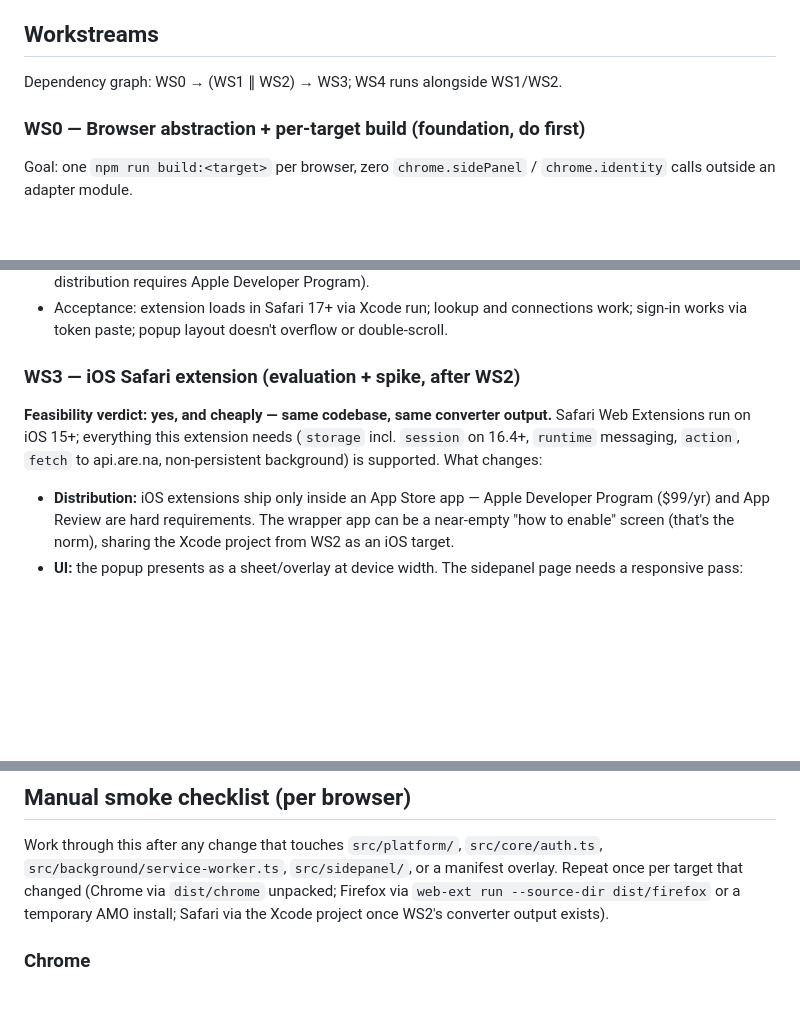
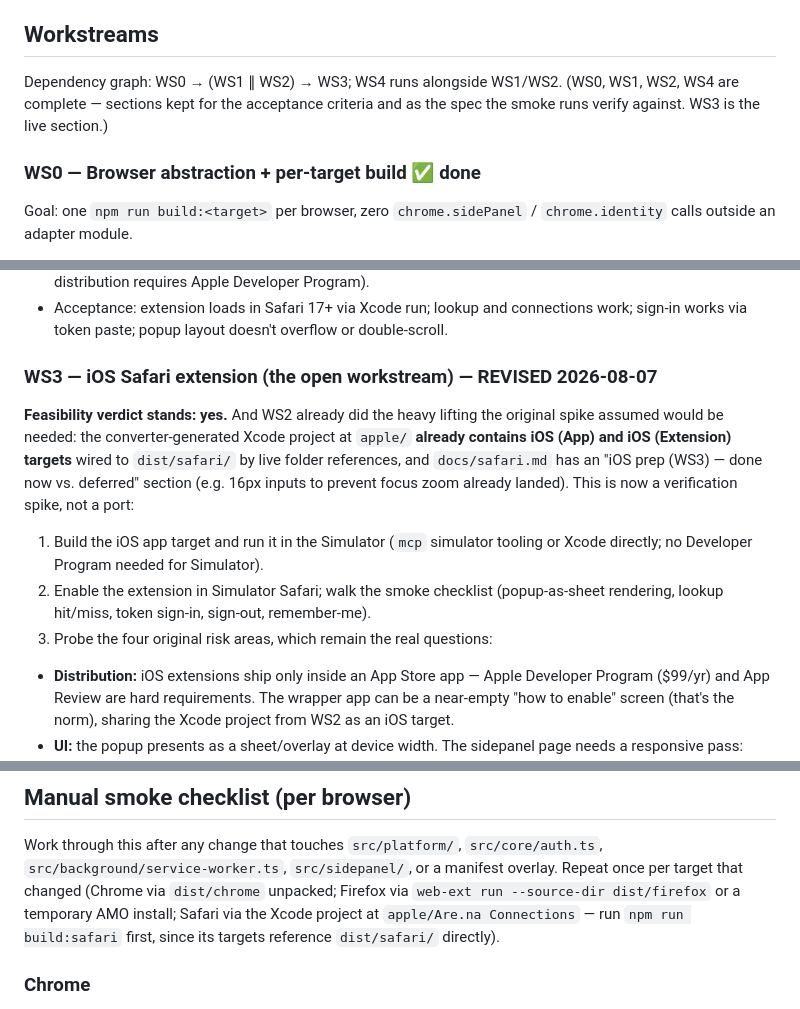
Before and after one commit to jsplitlog/Are.na-Browser-Extension, a Markdown page: docs/cross-browser-plan.md, 3 parts joined by grey strips. Rendered like a GitHub page; blank space fills up the shorter version.

```diff
--- a/docs/cross-browser-plan.md
+++ b/docs/cross-browser-plan.md
@@ -58,8 +87,10 @@ Everything else is manifest plumbing. The actual engineering is:
 ## Workstreams
 
 Dependency graph: WS0 → (WS1 ∥ WS2) → WS3; WS4 runs alongside WS1/WS2.
+(WS0, WS1, WS2, WS4 are complete — sections kept for the acceptance criteria
+and as the spec the smoke runs verify against. WS3 is the live section.)
 
-### WS0 — Browser abstraction + per-target build (foundation, do first)
+### WS0 — Browser abstraction + per-target build ✅ done
 
 Goal: one `npm run build:<target>` per browser, zero `chrome.sidePanel` /
 `chrome.identity` calls outside an adapter module.
@@ -126,12 +157,22 @@ Goal: one `npm run build:<target>` per browser, zero `chrome.sidePanel` /
   connections work; sign-in works via token paste; popup layout doesn't
   overflow or double-scroll.
 
-### WS3 — iOS Safari extension (evaluation + spike, after WS2)
+### WS3 — iOS Safari extension (the open workstream) — REVISED 2026-08-07
 
-**Feasibility verdict: yes, and cheaply — same codebase, same converter
-output.** Safari Web Extensions run on iOS 15+; everything this extension
-needs (`storage` incl. `session` on 16.4+, `runtime` messaging, `action`,
-`fetch` to api.are.na, non-persistent background) is supported. What changes:
+**Feasibility verdict stands: yes.** And WS2 already did the heavy lifting the
+original spike assumed would be needed: the converter-generated Xcode project
+at `apple/` **already contains iOS (App) and iOS (Extension) targets** wired to
+`dist/safari/` by live folder references, and `docs/safari.md` has an
+"iOS prep (WS3) — done now vs. deferred" section (e.g. 16px inputs to prevent
+focus zoom already landed). This is now a verification spike, not a port:
+
+1. Build the iOS app target and run it in the Simulator
+   (`mcp` simulator tooling or Xcode directly; no Developer Program needed
+   for Simulator).
+2. Enable the extension in Simulator Safari; walk the smoke checklist
+   (popup-as-sheet rendering, lookup hit/miss, token sign-in, sign-out,
+   remember-me).
+3. Probe the four original risk areas, which remain the real questions:
 
 - **Distribution:** iOS extensions ship only inside an App Store app —
   Apple Developer Program ($99/yr) and App Review are hard requirements.
@@ -299,7 +343,8 @@ Work through this after any change that touches `src/platform/`, `src/core/auth.
 `src/background/service-worker.ts`, `src/sidepanel/`, or a manifest overlay.
 Repeat once per target that changed (Chrome via `dist/chrome` unpacked; Firefox
 via `web-ext run --source-dir dist/firefox` or a temporary AMO install; Safari
-via the Xcode project once WS2's converter output exists).
+via the Xcode project at `apple/Are.na Connections` — run `npm run build:safari`
+first, since its targets reference `dist/safari/` directly).
 
 ### Chrome
 
```
Also changed, not shown: other parts of docs/cross-browser-plan.md (+40 -8 lines), docs/firefox.md (+56 -29 lines).
